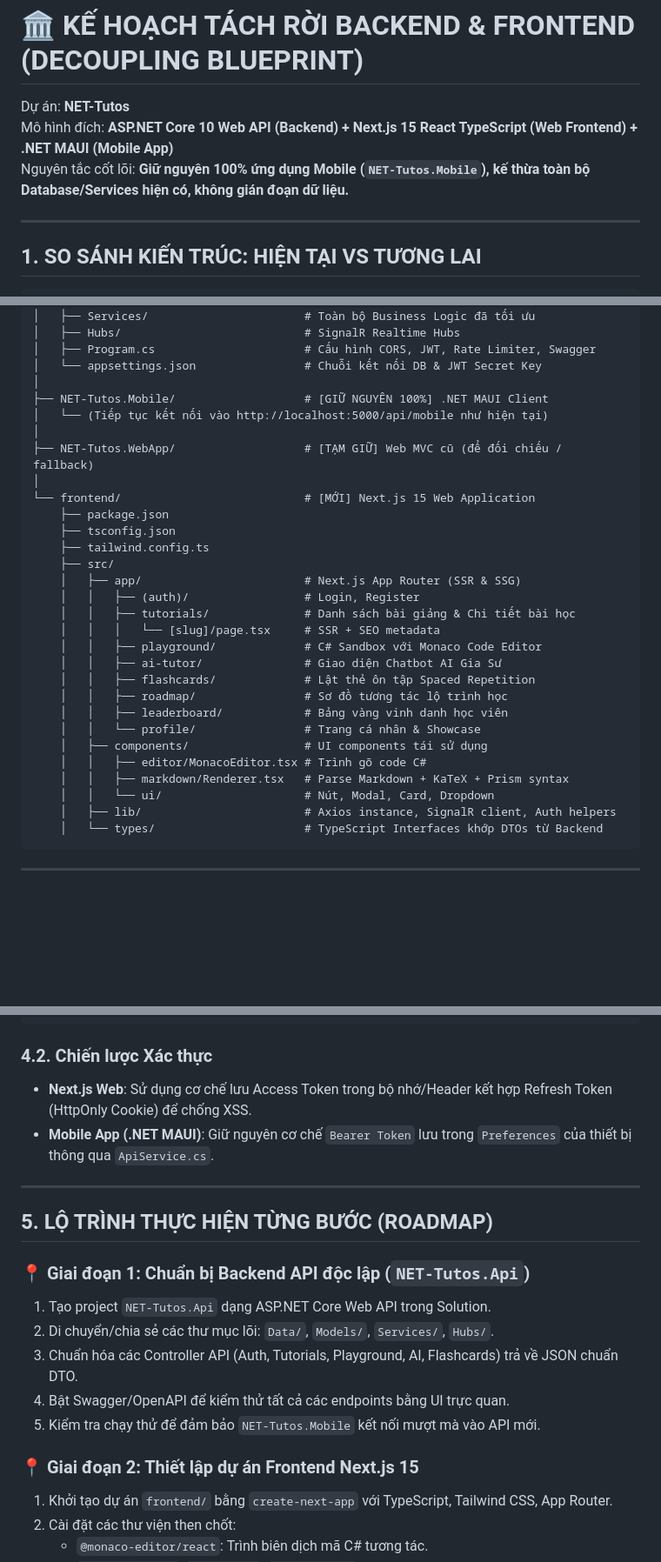
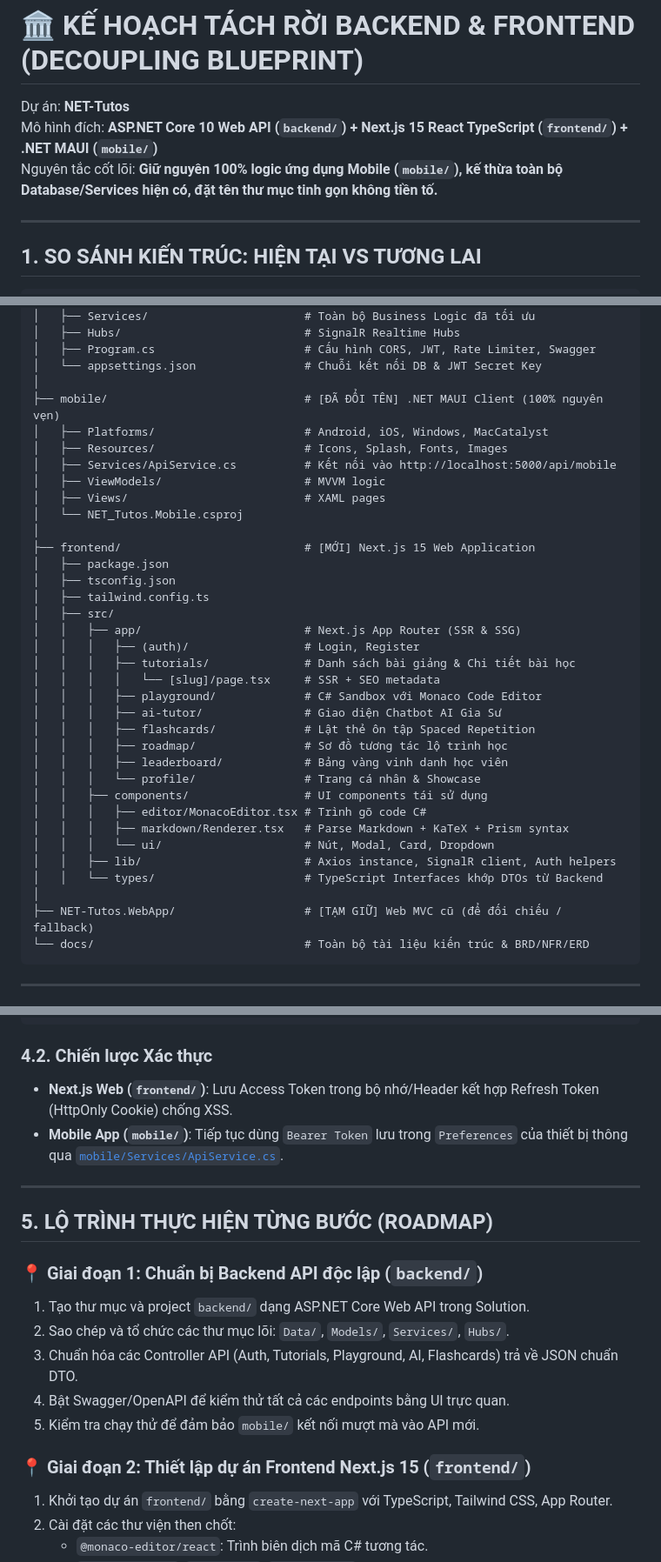
Before and after one commit to KaitoDeus/NET-Tutos, a Markdown page: docs/07_decoupling_backend_frontend_plan.md, 3 parts joined by grey strips. Shown at 87% size. Drawn GitHub-style; blank space fills up the shorter version.

Commit message:
docs: standardize folder naming to backend, frontend, mobile without prefix

````diff
--- a/docs/07_decoupling_backend_frontend_plan.md
+++ b/docs/07_decoupling_backend_frontend_plan.md
@@ -1,8 +1,8 @@
 # 🏛️ KẾ HOẠCH TÁCH RỜI BACKEND & FRONTEND (DECOUPLING BLUEPRINT)
 
 Dự án: **NET-Tutos**
-Mô hình đích: **ASP.NET Core 10 Web API (Backend) + Next.js 15 React TypeScript (Web Frontend) + .NET MAUI (Mobile App)**
-Nguyên tắc cốt lõi: **Giữ nguyên 100% ứng dụng Mobile (`NET-Tutos.Mobile`), kế thừa toàn bộ Database/Services hiện có, không gián đoạn dữ liệu.**
+Mô hình đích: **ASP.NET Core 10 Web API (`backend/`) + Next.js 15 React TypeScript (`frontend/`) + .NET MAUI (`mobile/`)**
+Nguyên tắc cốt lõi: **Giữ nguyên 100% logic ứng dụng Mobile (`mobile/`), kế thừa toàn bộ Database/Services hiện có, đặt tên thư mục tinh gọn không tiền tố.**
 
 ---
 
@@ -83,32 +83,38 @@ d:/NET-Tutos/
 │   ├── Program.cs                      # Cấu hình CORS, JWT, Rate Limiter, Swagger
 │   └── appsettings.json                # Chuỗi kết nối DB & JWT Secret Key
 │
-├── NET-Tutos.Mobile/                   # [GIỮ NGUYÊN 100%] .NET MAUI Client
-│   └── (Tiếp tục kết nối vào http://localhost:5000/api/mobile như hiện tại)
+├── mobile/                             # [ĐÃ ĐỔI TÊN] .NET MAUI Client (100% nguyên vẹn)
+│   ├── Platforms/                      # Android, iOS, Windows, MacCatalyst
+│   ├── Resources/                      # Icons, Splash, Fonts, Images
+│   ├── Services/ApiService.cs          # Kết nối vào http://localhost:5000/api/mobile
+│   ├── ViewModels/                     # MVVM logic
+│   ├── Views/                          # XAML pages
+│   └── NET_Tutos.Mobile.csproj
+│
+├── frontend/                           # [MỚI] Next.js 15 Web Application
+│   ├── package.json
+│   ├── tsconfig.json
+│   ├── tailwind.config.ts
+│   ├── src/
+│   │   ├── app/                        # Next.js App Router (SSR & SSG)
+│   │   │   ├── (auth)/                 # Login, Register
+│   │   │   ├── tutorials/              # Danh sách bài giảng & Chi tiết bài học
+│   │   │   │   └── [slug]/page.tsx     # SSR + SEO metadata
+│   │   │   ├── playground/             # C# Sandbox với Monaco Code Editor
+│   │   │   ├── ai-tutor/               # Giao diện Chatbot AI Gia Sư
+│   │   │   ├── flashcards/             # Lật thẻ ôn tập Spaced Repetition
+│   │   │   ├── roadmap/                # Sơ đồ tương tác lộ trình học
+│   │   │   ├── leaderboard/            # Bảng vàng vinh danh học viên
+│   │   │   └── profile/                # Trang cá nhân & Showcase
+│   │   ├── components/                 # UI components tái sử dụng
+│   │   │   ├── editor/MonacoEditor.tsx # Trình gõ code C#
+│   │   │   ├── markdown/Renderer.tsx   # Parse Markdown + KaTeX + Prism syntax
+│   │   │   └── ui/                     # Nút, Modal, Card, Dropdown
+│   │   ├── lib/                        # Axios instance, SignalR client, Auth helpers
+│   │   └── types/                      # TypeScript Interfaces khớp DTOs từ Backend
 │
 ├── NET-Tutos.WebApp/                   # [TẠM GIỮ] Web MVC cũ (để đối chiếu / fallback)
-│
-└── frontend/                           # [MỚI] Next.js 15 Web Application
-    ├── package.json
-    ├── tsconfig.json
-    ├── tailwind.config.ts
-    ├── src/
-    │   ├── app/                        # Next.js App Router (SSR & SSG)
-    │   │   ├── (auth)/                 # Login, Register
-    │   │   ├── tutorials/              # Danh sách bài giảng & Chi tiết bài học
-    │   │   │   └── [slug]/page.tsx     # SSR + SEO metadata
-    │   │   ├── playground/             # C# Sandbox với Monaco Code Editor
-    │   │   ├── ai-tutor/               # Giao diện Chatbot AI Gia Sư
-    │   │   ├── flashcards/             # Lật thẻ ôn tập Spaced Repetition
-    │   │   ├── roadmap/                # Sơ đồ tương tác lộ trình học
-    │   │   ├── leaderboard/            # Bảng vàng vinh danh học viên
-    │   │   └── profile/                # Trang cá nhân & Showcase
-    │   ├── components/                 # UI components tái sử dụng
-    │   │   ├── editor/MonacoEditor.tsx # Trình gõ code C#
-    │   │   ├── markdown/Renderer.tsx   # Parse Markdown + KaTeX + Prism syntax
-    │   │   └── ui/                     # Nút, Modal, Card, Dropdown
-    │   ├── lib/                        # Axios instance, SignalR client, Auth helpers
-    │   └── types/                      # TypeScript Interfaces khớp DTOs từ Backend
+└── docs/                               # Toàn bộ tài liệu kiến trúc & BRD/NFR/ERD
 ```
 
 ---
@@ -183,21 +189,21 @@ builder.Services.AddCors(options =>
 ```
 
 ### 4.2. Chiến lược Xác thực
-* **Next.js Web**: Sử dụng cơ chế lưu Access Token trong bộ nhớ/Header kết hợp Refresh Token (HttpOnly Cookie) để chống XSS.
-* **Mobile App (.NET MAUI)**: Giữ nguyên cơ chế `Bearer Token` lưu trong `Preferences` của thiết bị thông qua `ApiService.cs`.
+* **Next.js Web (`frontend/`)**: Lưu Access Token trong bộ nhớ/Header kết hợp Refresh Token (HttpOnly Cookie) chống XSS.
+* **Mobile App (`mobile/`)**: Tiếp tục dùng `Bearer Token` lưu trong `Preferences` của thiết bị thông qua [`mobile/Services/ApiService.cs`](file:///d:/NET-Tutos/mobile/Services/ApiService.cs).
 
 ---
 
 ## 5. LỘ TRÌNH THỰC HIỆN TỪNG BƯỚC (ROADMAP)
 
-### 📍 Giai đoạn 1: Chuẩn bị Backend API độc lập (`NET-Tutos.Api`)
-1. Tạo project `NET-Tutos.Api` dạng ASP.NET Core Web API trong Solution.
-2. Di chuyển/chia sẻ các thư mục lõi: `Data/`, `Models/`, `Services/`, `Hubs/`.
+### 📍 Giai đoạn 1: Chuẩn bị Backend API độc lập (`backend/`)
+1. Tạo thư mục và project `backend/` dạng ASP.NET Core Web API trong Solution.
+2. Sao chép và tổ chức các thư mục lõi: `Data/`, `Models/`, `Services/`, `Hubs/`.
 3. Chuẩn hóa các Controller API (Auth, Tutorials, Playground, AI, Flashcards) trả về JSON chuẩn DTO.
 4. Bật Swagger/OpenAPI để kiểm thử tất cả các endpoints bằng UI trực quan.
-5. Kiểm tra chạy thử để đảm bảo `NET-Tutos.Mobile` kết nối mượt mà vào API mới.
+5. Kiểm tra chạy thử để đảm bảo `mobile/` kết nối mượt mà vào API mới.
 
-### 📍 Giai đoạn 2: Thiết lập dự án Frontend Next.js 15
+### 📍 Giai đoạn 2: Thiết lập dự án Frontend Next.js 15 (`frontend/`)
 1. Khởi tạo dự án `frontend/` bằng `create-next-app` với TypeScript, Tailwind CSS, App Router.
 2. Cài đặt các thư viện then chốt:
    * `@monaco-editor/react`: Trình biên dịch mã C# tương tác.
````
Also changed, not shown: other parts of docs/07_decoupling_backend_frontend_plan.md (+8 -8 lines).
